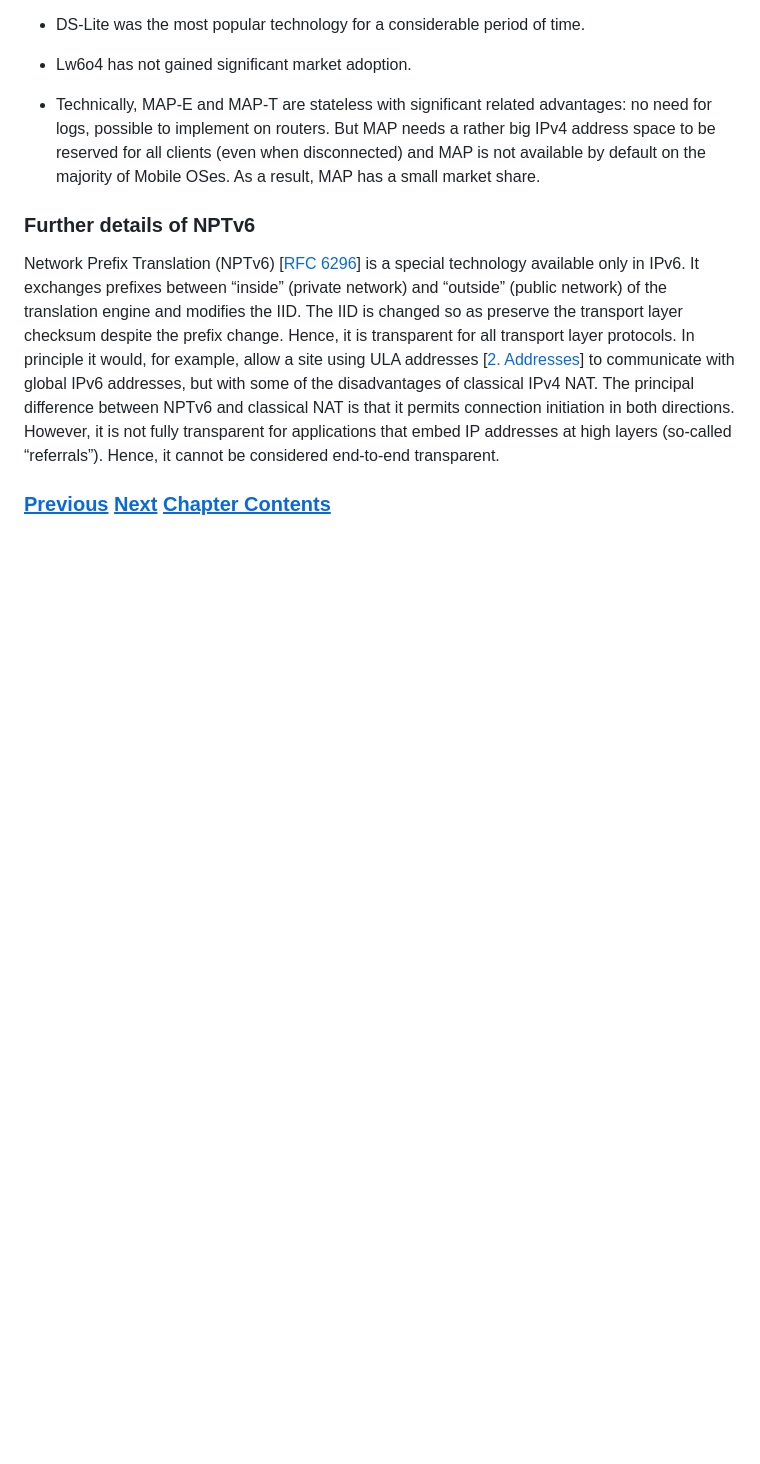
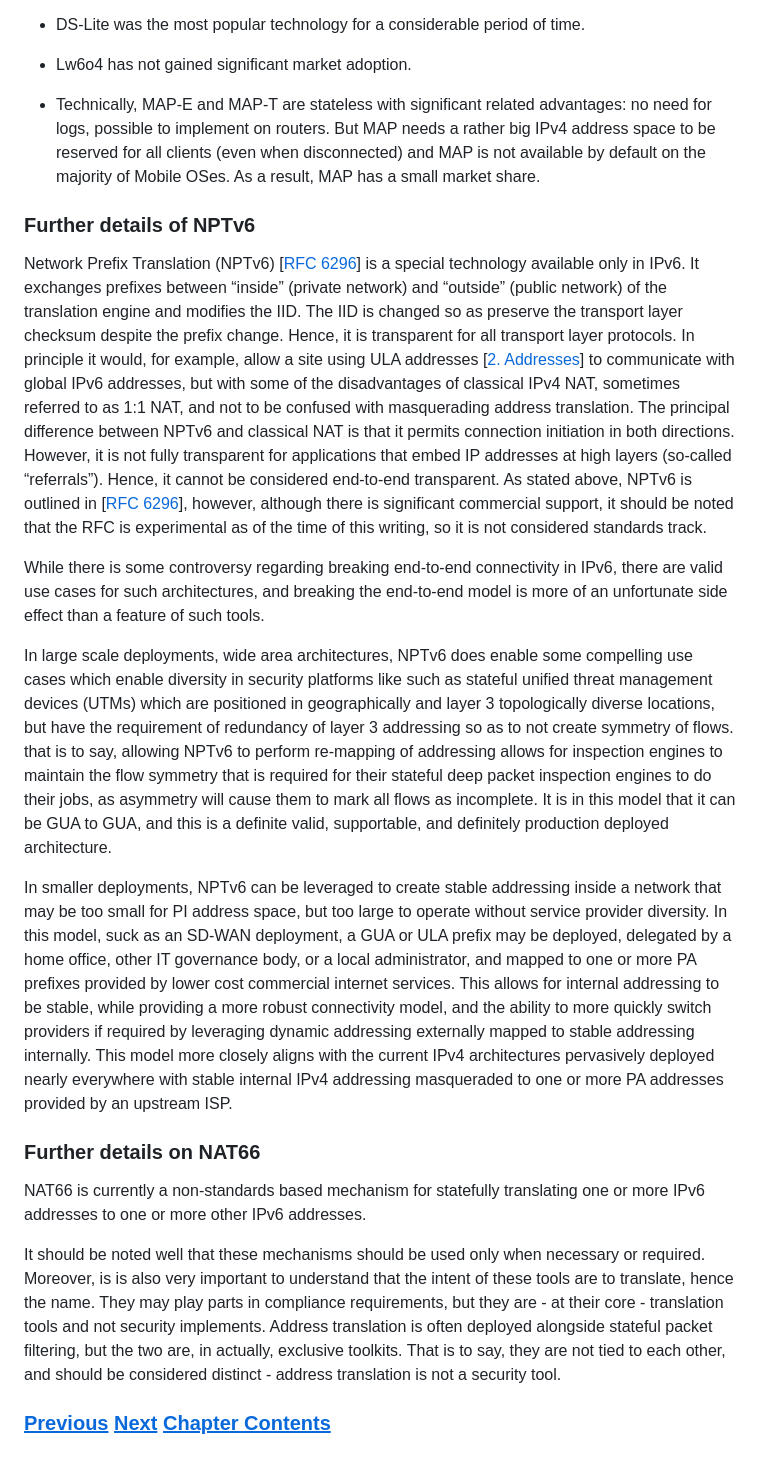
Before and after one commit to becarpenter/book6, a Markdown page: 3. Coexistence with Legacy IPv4/Translation and IPv4 as a service.md, the part around the change. GitHub-like rendering; blank space fills up the shorter version.

Commit message:
Add sections and details on NPTv6 and NAT66

```diff
--- a/3. Coexistence with Legacy IPv4/Translation and IPv4 as a service.md
+++ b/3. Coexistence with Legacy IPv4/Translation and IPv4 as a service.md
@@ -142,11 +142,33 @@ it is transparent for all transport layer protocols. In principle it
 would, for example, allow a site using ULA addresses
 \[[2. Addresses](../2.%20IPv6%20Basic%20Technology/Addresses.md)\] to
 communicate with global IPv6 addresses, but with some of the
-disadvantages of classical IPv4 NAT. The principal difference between
-NPTv6 and classical NAT is that it permits connection initiation in both
-directions. However, it is not fully transparent for applications that
+disadvantages of classical IPv4 NAT, sometimes referred to as 1:1 NAT,
+and not to be confused with masquerading address translation.
+The principal difference between NPTv6 and classical NAT is that it
+permits connection initiation in both directions.
+However, it is not fully transparent for applications that
 embed IP addresses at high layers (so-called “referrals”). Hence, it
 cannot be considered end-to-end transparent.
+As stated above, NPTv6 is outlined in \[[RFC 6296](https://www.rfc-editor.org/info/rfc6296)\],
+however, although there is significant commercial support, it should be noted that the
+RFC is experimental as of the time of this writing, so it is not considered standards track.
+
+While there is some controversy regarding breaking end-to-end connectivity in IPv6,
+there are valid use cases for such architectures, and breaking the end-to-end model is more
+of an unfortunate side effect than a feature of such tools.
+
+In large scale deployments, wide area architectures, NPTv6 does enable some compelling use cases which enable diversity in security platforms like such as stateful unified threat management devices (UTMs) which are positioned in geographically and layer 3 topologically diverse locations, but have the requirement of redundancy of layer 3 addressing so as to not create  symmetry of flows. that is to say, allowing NPTv6 to perform re-mapping of addressing allows for inspection engines to maintain the flow symmetry that is required for their stateful deep packet inspection engines to do their jobs, as asymmetry will cause them to mark all flows as incomplete.
+It is in this model that it can be GUA to GUA, and this is a definite valid, supportable, and definitely production deployed architecture.
+
+In smaller deployments, NPTv6 can be leveraged to create stable addressing inside a network that may be too small for PI address space, but too large to operate without service provider diversity. In this model, suck as an SD-WAN deployment, a GUA or ULA prefix may be deployed, delegated by a home office, other IT governance body, or a local administrator, and mapped to one or more PA prefixes provided by lower cost commercial internet services. This allows for internal addressing to be stable, while providing a more robust connectivity model, and the ability to more quickly switch providers if required by leveraging dynamic addressing externally mapped to stable addressing internally. This model more closely aligns with the current IPv4 architectures pervasively deployed nearly everywhere with stable internal IPv4 addressing masqueraded to one or more PA addresses provided by an upstream ISP.
+
+
+### Further details on NAT66
+
+NAT66 is currently a non-standards based mechanism for statefully translating one or more IPv6 addresses to one or more other IPv6 addresses.
+
+
+It should be noted well that these mechanisms should be used only when necessary or required. Moreover, is is also very important to understand that the intent of these tools are to translate, hence the name. They may play parts in compliance requirements, but they are - at their core - translation tools and not security implements. Address translation is often deployed alongside stateful packet filtering, but the two are, in actually, exclusive toolkits. That is to say, they are not tied to each other, and should be considered distinct - address translation is not a security tool.
 
 <!-- Link lines generated automatically; do not delete -->
 
```
